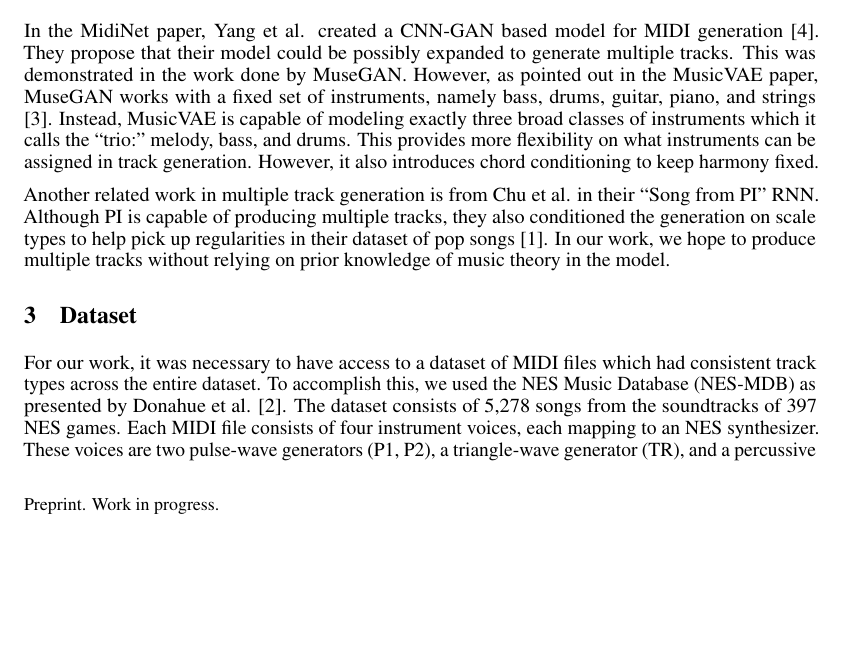
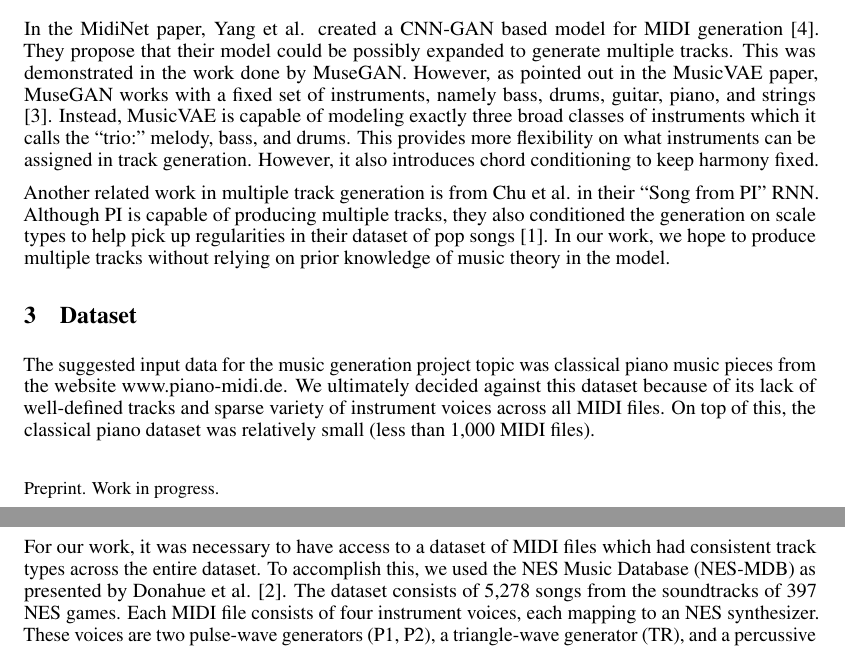
Before and after one commit to blearn-cmu/music-generation-10701-fall2018, a LaTeX paper (writeups/final-report/main.tex): part of page 1 of 3 before the commit and two parts of pages 1 and 2 of 3 after it, the two joined at a grey line, cut so that both start at the same text, the shorter picture padded with empty space. Compiled offline with pdfLaTeX.

Commit message:
final report: expanded dataset explanation, removed some talking-point comments

```diff
--- a/writeups/final-report/main.tex
+++ b/writeups/final-report/main.tex
@@ -86,12 +86,14 @@
 
 \section{Dataset}
 
-% TODO elaborate on why classical piano would not suffice (not enough tracks to train on and lack of consistent voices)
-% TODO mention comparison on dataset size? (classical piano seems much smaller than NES-MDB)
-% TODO mention other artifacts in MIDI files that are being ignored (all the Control_c events)
+The suggested input data for the music generation project topic was classical piano music pieces from the website www.piano-midi.de. We ultimately decided against this dataset because of its lack of well-defined tracks and sparse variety of instrument voices across all MIDI files. On top of this, the classical piano dataset was relatively small (less than 1,000 MIDI files).
+
+% TODO segue?
 
 % TODO taken from Poster, revise text
 For our work, it was necessary to have access to a dataset of MIDI files which had consistent track types across the entire dataset. To accomplish this, we used the NES Music Database (NES-MDB) as presented by Donahue et al. [2]. The dataset consists of 5,278 songs from the soundtracks of 397 NES games. Each MIDI file consists of four instrument voices, each mapping to an NES synthesizer. These voices are two pulse-wave generators (P1, P2), a triangle-wave generator (TR), and a percussive noise generator (NO). Since these voices are consistent throughout all files in the dataset, we assumed that each voice represented a specific track type. For example, the percussive noise generator would be a drum track for all MIDI files in which it is defined.
+
+% TODO mention other artifacts in MIDI files that are being ignored (all the Control_c events)
 
 
 \section{Methods}
```
Also changed, not shown: writeups/final-report/main.tex (5 more changed lines).
